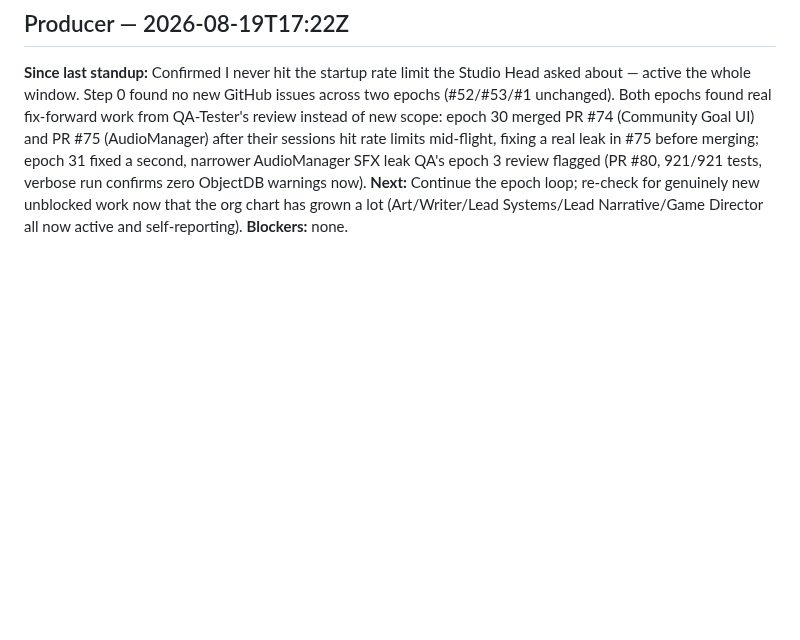
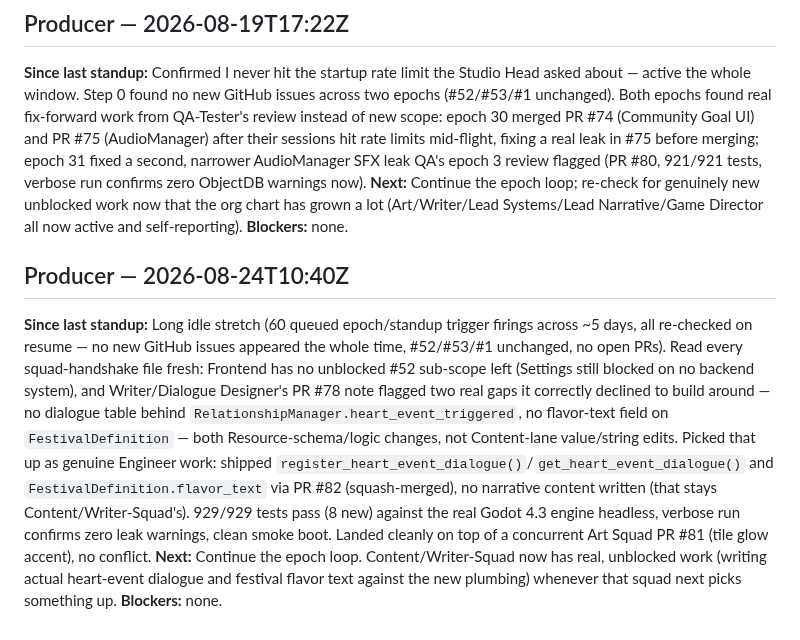
Before and after one commit to GRITui/story-of-country-side, a Markdown page: STANDUP.md, the part around the change. GitHub-like rendering; blank space fills up the shorter version.

Commit message:
Producer standup: PR #82 (heart-dialogue + festival flavor_text plumbing)

```diff
--- a/STANDUP.md
+++ b/STANDUP.md
@@ -129,3 +129,8 @@ Nothing found needing correction this round. My two reports (Lead Systems Design
 **Since last standup:** Confirmed I never hit the startup rate limit the Studio Head asked about — active the whole window. Step 0 found no new GitHub issues across two epochs (#52/#53/#1 unchanged). Both epochs found real fix-forward work from QA-Tester's review instead of new scope: epoch 30 merged PR #74 (Community Goal UI) and PR #75 (AudioManager) after their sessions hit rate limits mid-flight, fixing a real leak in #75 before merging; epoch 31 fixed a second, narrower AudioManager SFX leak QA's epoch 3 review flagged (PR #80, 921/921 tests, verbose run confirms zero ObjectDB warnings now).
 **Next:** Continue the epoch loop; re-check for genuinely new unblocked work now that the org chart has grown a lot (Art/Writer/Lead Systems/Lead Narrative/Game Director all now active and self-reporting).
 **Blockers:** none.
+
+## Producer — 2026-08-24T10:40Z
+**Since last standup:** Long idle stretch (60 queued epoch/standup trigger firings across ~5 days, all re-checked on resume — no new GitHub issues appeared the whole time, #52/#53/#1 unchanged, no open PRs). Read every squad-handshake file fresh: Frontend has no unblocked #52 sub-scope left (Settings still blocked on no backend system), and Writer/Dialogue Designer's PR #78 note flagged two real gaps it correctly declined to build around — no dialogue table behind `RelationshipManager.heart_event_triggered`, no flavor-text field on `FestivalDefinition` — both Resource-schema/logic changes, not Content-lane value/string edits. Picked that up as genuine Engineer work: shipped `register_heart_event_dialogue()`/`get_heart_event_dialogue()` and `FestivalDefinition.flavor_text` via PR #82 (squash-merged), no narrative content written (that stays Content/Writer-Squad's). 929/929 tests pass (8 new) against the real Godot 4.3 engine headless, verbose run confirms zero leak warnings, clean smoke boot. Landed cleanly on top of a concurrent Art Squad PR #81 (tile glow accent), no conflict.
+**Next:** Continue the epoch loop. Content/Writer-Squad now has real, unblocked work (writing actual heart-event dialogue and festival flavor text against the new plumbing) whenever that squad next picks something up.
+**Blockers:** none.
```
